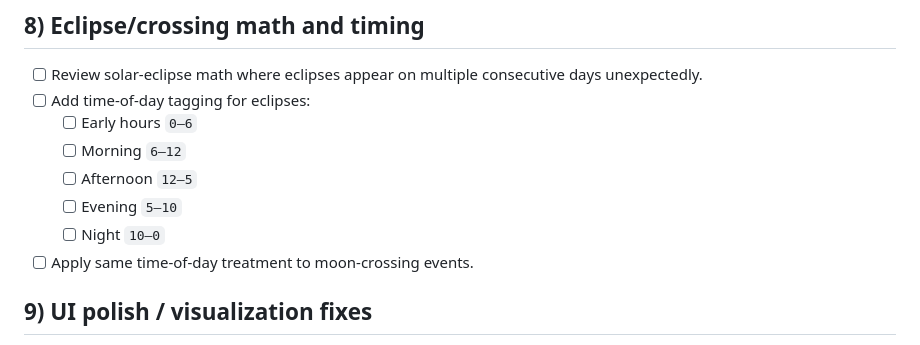
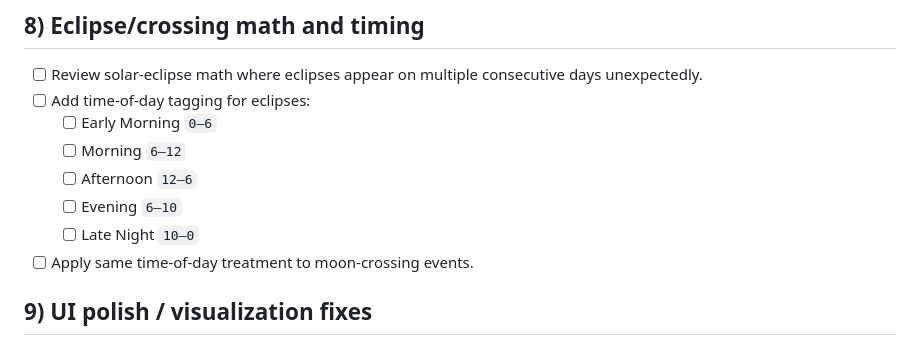
Before and after one commit to MCherry1/calendar, a Markdown page: tasks.md, the part around the change. Drawn GitHub-style.

Commit message:
Update time-of-day labels for eclipse tasks

```diff
--- a/tasks.md
+++ b/tasks.md
@@ -92,11 +92,11 @@
 
 - [ ] Review solar-eclipse math where eclipses appear on multiple consecutive days unexpectedly.
 - [ ] Add time-of-day tagging for eclipses:
-  - [ ] Early hours `0–6`
+  - [ ] Early Morning `0–6`
   - [ ] Morning `6–12`
-  - [ ] Afternoon `12–5`
-  - [ ] Evening `5–10`
-  - [ ] Night `10–0`
+  - [ ] Afternoon `12–6`
+  - [ ] Evening `6–10`
+  - [ ] Late Night `10–0`
 - [ ] Apply same time-of-day treatment to moon-crossing events.
 
 ## 9) UI polish / visualization fixes
```
